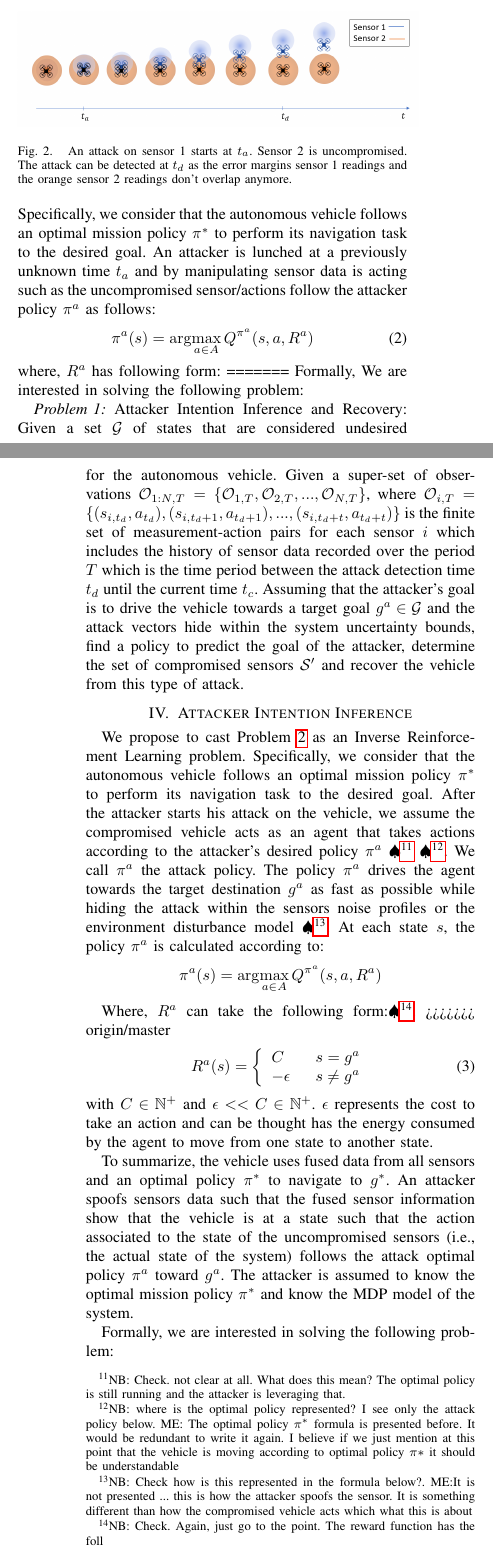
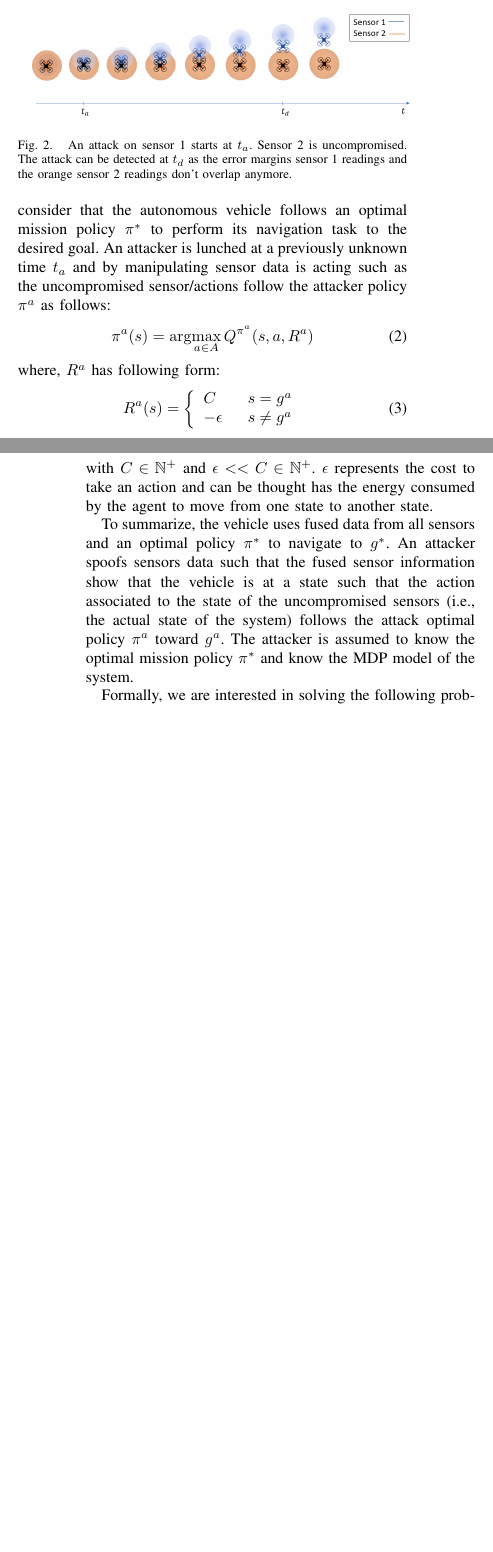
Before and after one commit to jiankangren/ICCPS-2018, a LaTeX paper (main.tex): two parts of the columns of pages 3 and 4 of 8, joined at a grey line, cut so that both start at the same text, the shorter picture padded with empty space. Compiled offline with pdfLaTeX.

Commit message:
corrected conflicts

```diff
--- a/main.tex
+++ b/main.tex
@@ -253,19 +253,19 @@ Specifically, we consider that the autonomous vehicle follows an optimal mission
 \pi^a(s) = \arg\!\max_{a\in A} Q^{\pi^a}(s,a,R^a)
 \end{equation}
 where, $R^a$ has following form:
-=======
-%\NB{what's a blue sensor and an orange sensor? Let's be more technical.}
-Formally, We are interested in solving the following problem:
-\begin{problem}\label{prob:p1}
-Attacker Intention Inference and Recovery: Given a set $\mathcal{G}$ of states that are considered undesired for the autonomous vehicle. Given a super-set of observations $\mathcal{O}_{1:N,T} = \{\mathcal{O}_{1,T}, \mathcal{O}_{2,T}, ..., \mathcal{O}_{N,T}\}$, where $\mathcal{O}_{i,T} = \{(s_{i,t_d}, a_{t_d}), (s_{i,t_d+1}, a_{t_d+1}), ..., (s_{i,t_d+t}, a_{t_d+t})\}$ is the finite set of measurement-action pairs for each sensor $i$ which includes the history of sensor data recorded over the period $T$ which is the time period between the attack detection time $t_d$ until the current time $t_c$. Assuming that the attacker's goal is to drive the vehicle towards a target goal $g^a \in \mathcal{G}$ and the attack vectors hide within the system uncertainty bounds, find a policy to predict the goal of the attacker, determine the set of compromised sensors $\mathcal{S}'$ and recover the vehicle from this type of attack.% \NB{problem still not formal enough. Correct $t_a$ and $t_d$}
-\end{problem}
-
-\section{Attacker Intention Inference}\label{sec:approach}
-We propose to cast Problem \ref{prob:p1} as an Inverse Reinforcement Learning problem. Specifically, we consider that the autonomous vehicle follows an optimal mission policy $\pi^*$ to perform its navigation task to the desired goal. After the attacker starts his attack on the vehicle, we assume the compromised vehicle acts as an agent that takes actions according to the attacker's desired policy $\pi^a$ \NB{Check. not clear at all. What does this mean? The optimal policy is still running and the attacker is leveraging that.} \NB{where is the optimal policy represented? I see only the attack policy below. ME: The optimal policy $\pi^*$ formula is presented before. It would be redundant to write it again. I believe if we just mention at this point that the vehicle is moving according to optimal policy $\pi*$ it should be understandable}. We call $\pi^a$ the attack policy. The policy $\pi^a$ drives the agent towards the target destination $g^a$ as fast as possible while hiding the attack within the sensors noise profiles or the environment disturbance model \NB{Check how is this represented in the formula below?.  ME:It is not presented ... this is how the attacker spoofs the sensor. It is something different than how the compromised vehicle acts which what this is about}. At each state $s$, the policy $\pi^a$ is calculated according to:
-\[ \pi^a(s) = \arg\!\max_{a\in A} Q^{\pi^a}(s,a,R^a)\]
-
-Where, $R^a$ can take the following form:\NB{Check. Again, just go to the point. The reward function has the foll }.
->>>>>>> origin/master
+%=======
+%%\NB{what's a blue sensor and an orange sensor? Let's be more technical.}
+%Formally, We are interested in solving the following problem:
+%\begin{problem}\label{prob:p1}
+%Attacker Intention Inference and Recovery: Given a set $\mathcal{G}$ of states that are considered undesired for the autonomous vehicle. Given a super-set of observations $\mathcal{O}_{1:N,T} = \{\mathcal{O}_{1,T}, \mathcal{O}_{2,T}, ..., \mathcal{O}_{N,T}\}$, where $\mathcal{O}_{i,T} = \{(s_{i,t_d}, a_{t_d}), (s_{i,t_d+1}, a_{t_d+1}), ..., (s_{i,t_d+t}, a_{t_d+t})\}$ is the finite set of measurement-action pairs for each sensor $i$ which includes the history of sensor data recorded over the period $T$ which is the time period between the attack detection time $t_d$ until the current time $t_c$. Assuming that the attacker's goal is to drive the vehicle towards a target goal $g^a \in \mathcal{G}$ and the attack vectors hide within the system uncertainty bounds, find a policy to predict the goal of the attacker, determine the set of compromised sensors $\mathcal{S}'$ and recover the vehicle from this type of attack.% \NB{problem still not formal enough. Correct $t_a$ and $t_d$}
+%\end{problem}
+%
+%\section{Attacker Intention Inference}\label{sec:approach}
+%We propose to cast Problem \ref{prob:p1} as an Inverse Reinforcement Learning problem. Specifically, we consider that the autonomous vehicle follows an optimal mission policy $\pi^*$ to perform its navigation task to the desired goal. After the attacker starts his attack on the vehicle, we assume the compromised vehicle acts as an agent that takes actions according to the attacker's desired policy $\pi^a$ \NB{Check. not clear at all. What does this mean? The optimal policy is still running and the attacker is leveraging that.} \NB{where is the optimal policy represented? I see only the attack policy below. ME: The optimal policy $\pi^*$ formula is presented before. It would be redundant to write it again. I believe if we just mention at this point that the vehicle is moving according to optimal policy $\pi*$ it should be understandable}. We call $\pi^a$ the attack policy. The policy $\pi^a$ drives the agent towards the target destination $g^a$ as fast as possible while hiding the attack within the sensors noise profiles or the environment disturbance model \NB{Check how is this represented in the formula below?.  ME:It is not presented ... this is how the attacker spoofs the sensor. It is something different than how the compromised vehicle acts which what this is about}. At each state $s$, the policy $\pi^a$ is calculated according to:
+%\[ \pi^a(s) = \arg\!\max_{a\in A} Q^{\pi^a}(s,a,R^a)\]
+%
+%Where, $R^a$ can take the following form:\NB{Check. Again, just go to the point. The reward function has the foll }.
+%>>>>>>> origin/master
   \begin{equation}
     R^a(s)=\left\{
                 \begin{array}{ll}
```
Also changed, not shown: main.tex (8 more changed lines).
